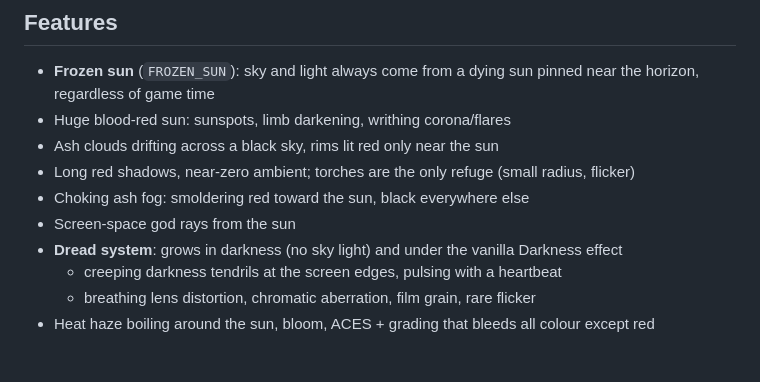
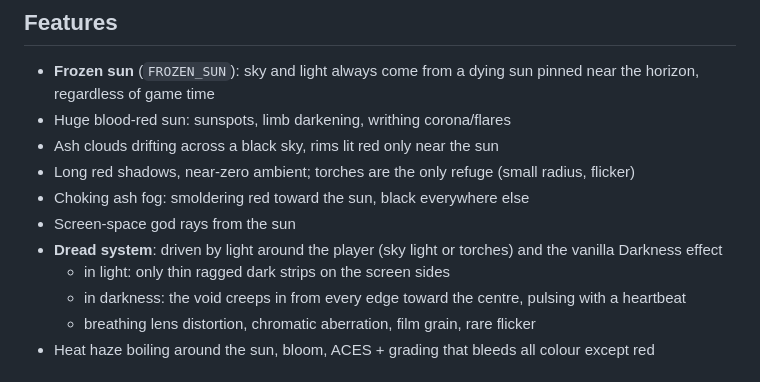
Before and after one commit to Zyro-minecraft/Sunset-photon-remake, a Markdown page: README.md, the part around one of its changes. Drawn GitHub-style.

```diff
--- a/README.md
+++ b/README.md
@@ -16,8 +22,9 @@ In-game (Forge 1.20.1 + Oculus 1.8.0, software rendering):
 - Long red shadows, near-zero ambient; torches are the only refuge (small radius, flicker)
 - Choking ash fog: smoldering red toward the sun, black everywhere else
 - Screen-space god rays from the sun
-- **Dread system**: grows in darkness (no sky light) and under the vanilla Darkness effect
-  - creeping darkness tendrils at the screen edges, pulsing with a heartbeat
+- **Dread system**: driven by light around the player (sky light or torches) and the vanilla Darkness effect
+  - in light: only thin ragged dark strips on the screen sides
+  - in darkness: the void creeps in from every edge toward the centre, pulsing with a heartbeat
   - breathing lens distortion, chromatic aberration, film grain, rare flicker
 - Heat haze boiling around the sun, bloom, ACES + grading that bleeds all colour except red
 
```
Also changed, not shown: other parts of README.md (+6 -0 lines), docs/ingame_torch.png (added), 7 other files.
